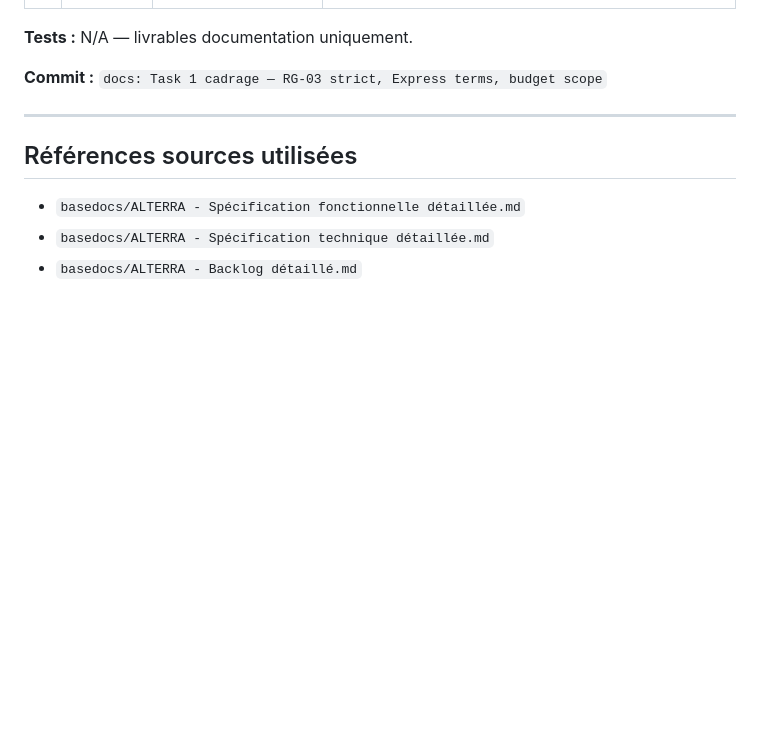
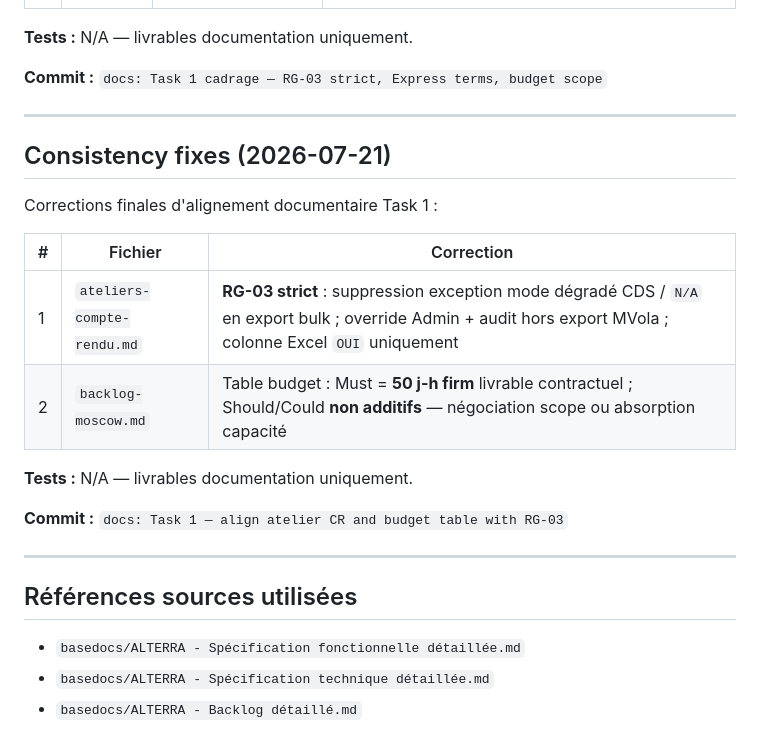
Before and after one commit to thierry1804/alterra, a Markdown page: .superpowers/sdd/task-1-report.md, the part around the change. Drawn GitHub-style; blank space fills up the shorter version.

Commit message:
docs: Task 1 — align atelier CR and budget table with RG-03
Co-authored-by: Cursor <cursoragent@cursor.com>

```diff
--- a/.superpowers/sdd/task-1-report.md
+++ b/.superpowers/sdd/task-1-report.md
@@ -101,6 +101,21 @@ Corrections appliquées suite à la revue Task 1 (findings restants) :
 
 ---
 
+## Consistency fixes (2026-07-21)
+
+Corrections finales d'alignement documentaire Task 1 :
+
+| # | Fichier | Correction |
+|---|---------|------------|
+| 1 | `ateliers-compte-rendu.md` | **RG-03 strict** : suppression exception mode dégradé CDS / `N/A` en export bulk ; override Admin + audit hors export MVola ; colonne Excel `OUI` uniquement |
+| 2 | `backlog-moscow.md` | Table budget : Must = **50 j-h firm** livrable contractuel ; Should/Could **non additifs** — négociation scope ou absorption capacité |
+
+**Tests :** N/A — livrables documentation uniquement.
+
+**Commit :** `docs: Task 1 — align atelier CR and budget table with RG-03`
+
+---
+
 ## Références sources utilisées
 
 - `basedocs/ALTERRA - Spécification fonctionnelle détaillée.md`
```
Also changed, not shown: docs/cadrage/ateliers-compte-rendu.md (+3 -3 lines), docs/cadrage/backlog-moscow.md (+5 -5 lines).
